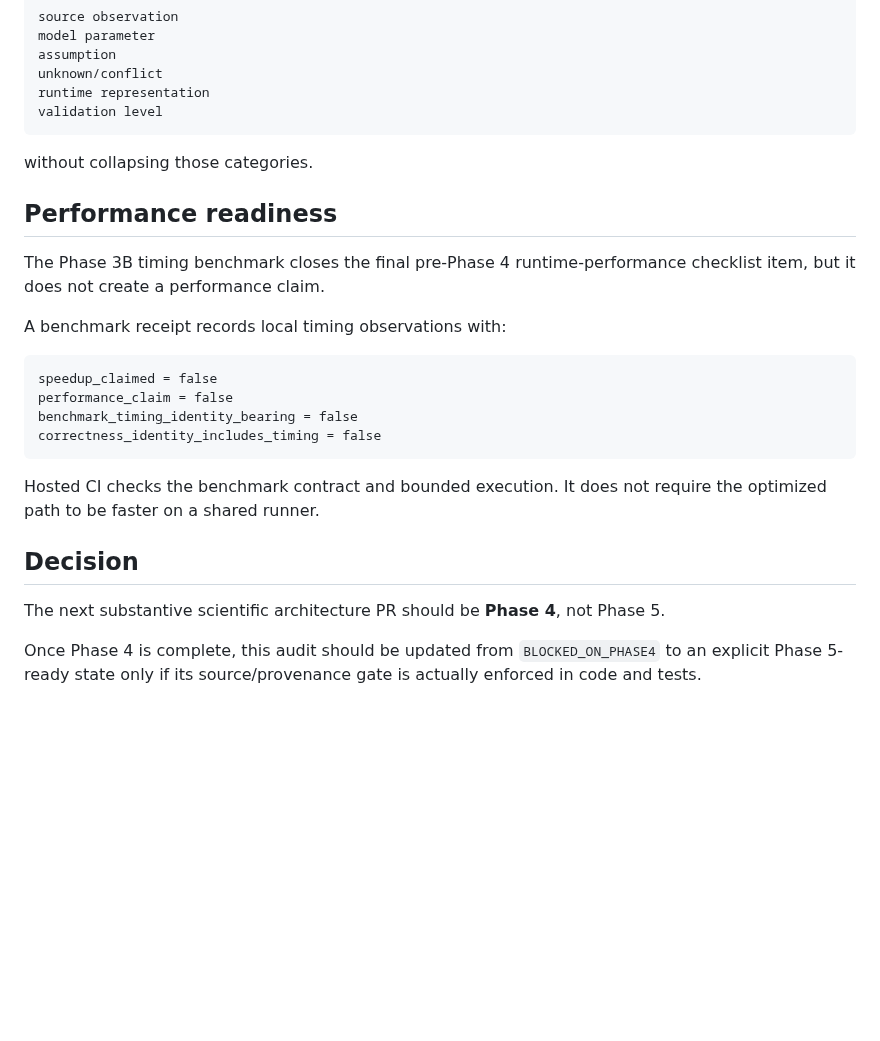
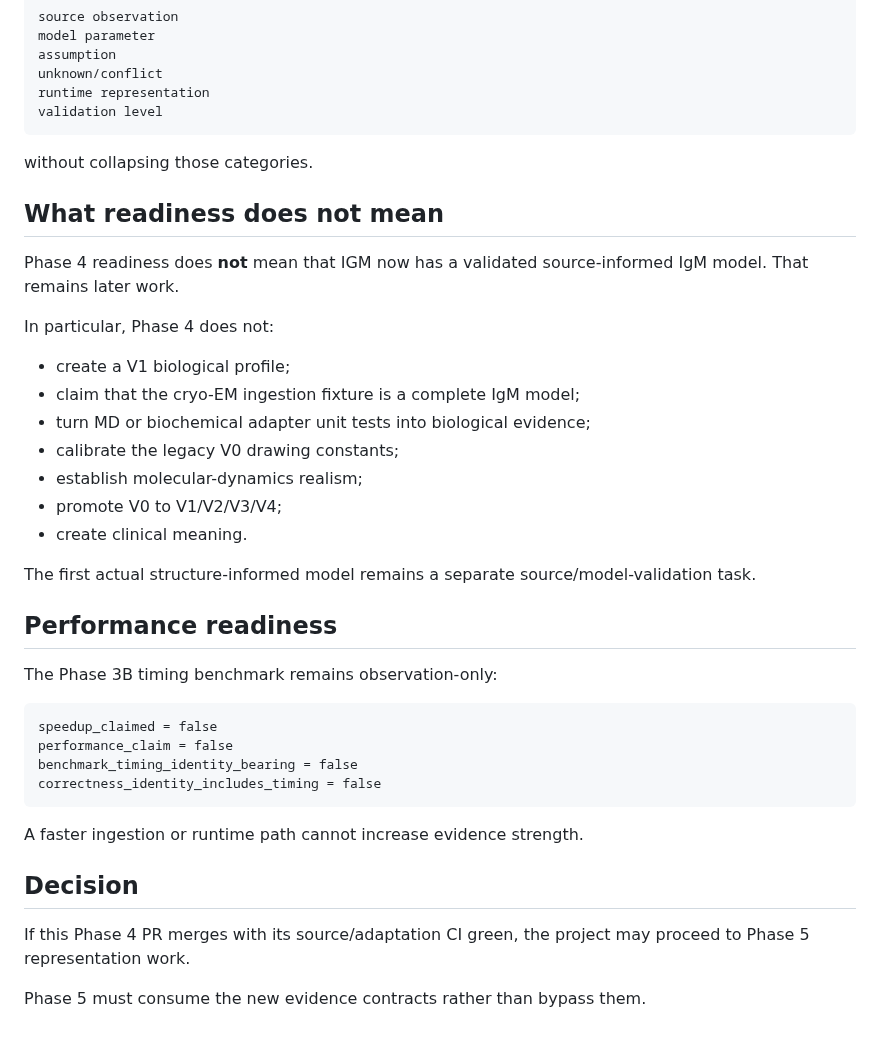
Before and after one commit to QSOLKCB/igm, a Markdown page: docs/PRE_PHASE5_READINESS.md, the part around one of its changes. Drawn GitHub-style; blank space fills up the shorter version.

````diff
--- a/docs/PRE_PHASE5_READINESS.md
+++ b/docs/PRE_PHASE5_READINESS.md
@@ -62,11 +64,25 @@ validation level
 
 without collapsing those categories.
 
+## What readiness does not mean
+
+Phase 4 readiness does **not** mean that IGM now has a validated source-informed IgM model. That remains later work.
+
+In particular, Phase 4 does not:
+
+- create a V1 biological profile;
+- claim that the cryo-EM ingestion fixture is a complete IgM model;
+- turn MD or biochemical adapter unit tests into biological evidence;
+- calibrate the legacy V0 drawing constants;
+- establish molecular-dynamics realism;
+- promote V0 to V1/V2/V3/V4;
+- create clinical meaning.
+
+The first actual structure-informed model remains a separate source/model-validation task.
+
 ## Performance readiness
 
-The Phase 3B timing benchmark closes the final pre-Phase 4 runtime-performance checklist item, but it does not create a performance claim.
-
-A benchmark receipt records local timing observations with:
+The Phase 3B timing benchmark remains observation-only:
 
 ```text
 speedup_claimed = false
@@ -75,10 +91,10 @@ benchmark_timing_identity_bearing = false
 correctness_identity_includes_timing = false
 ```
 
-Hosted CI checks the benchmark contract and bounded execution. It does not require the optimized path to be faster on a shared runner.
+A faster ingestion or runtime path cannot increase evidence strength.
 
 ## Decision
 
-The next substantive scientific architecture PR should be **Phase 4**, not Phase 5.
+If this Phase 4 PR merges with its source/adaptation CI green, the project may proceed to Phase 5 representation work.
 
-Once Phase 4 is complete, this audit should be updated from `BLOCKED_ON_PHASE4` to an explicit Phase 5-ready state only if its source/provenance gate is actually enforced in code and tests.
+Phase 5 must consume the new evidence contracts rather than bypass them.
````
Also changed, not shown: other parts of docs/PRE_PHASE5_READINESS.md (+26 -24 lines).
